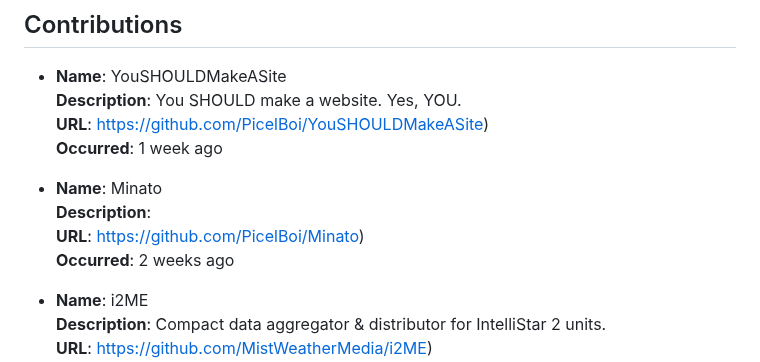
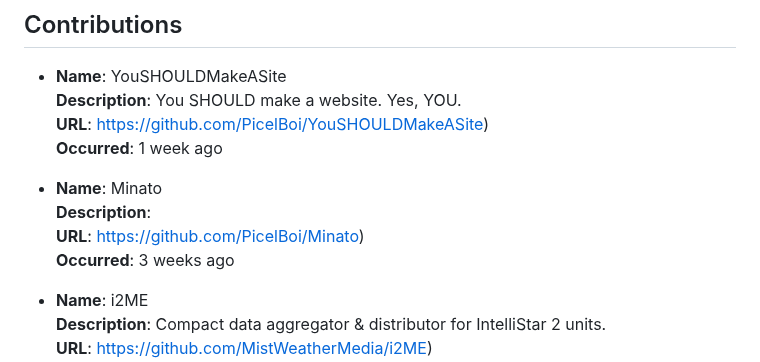
Before and after one commit to PicelBoi/PicelBoi, a Markdown page: README.md, the part around the change. Drawn GitHub-style.

Commit message:
New README, incoming!

```diff
--- a/README.md
+++ b/README.md
@@ -92,7 +92,7 @@ To learn more, check out my website, https://picelboi.xyz.
 - **Name**: Minato
   **Description**:
   **URL**: https://github.com/PicelBoi/Minato)
-  **Occurred**: 2 weeks ago
+  **Occurred**: 3 weeks ago
 
 - **Name**: i2ME
   **Description**: Compact data aggregator & distributor for IntelliStar 2 units.
```
